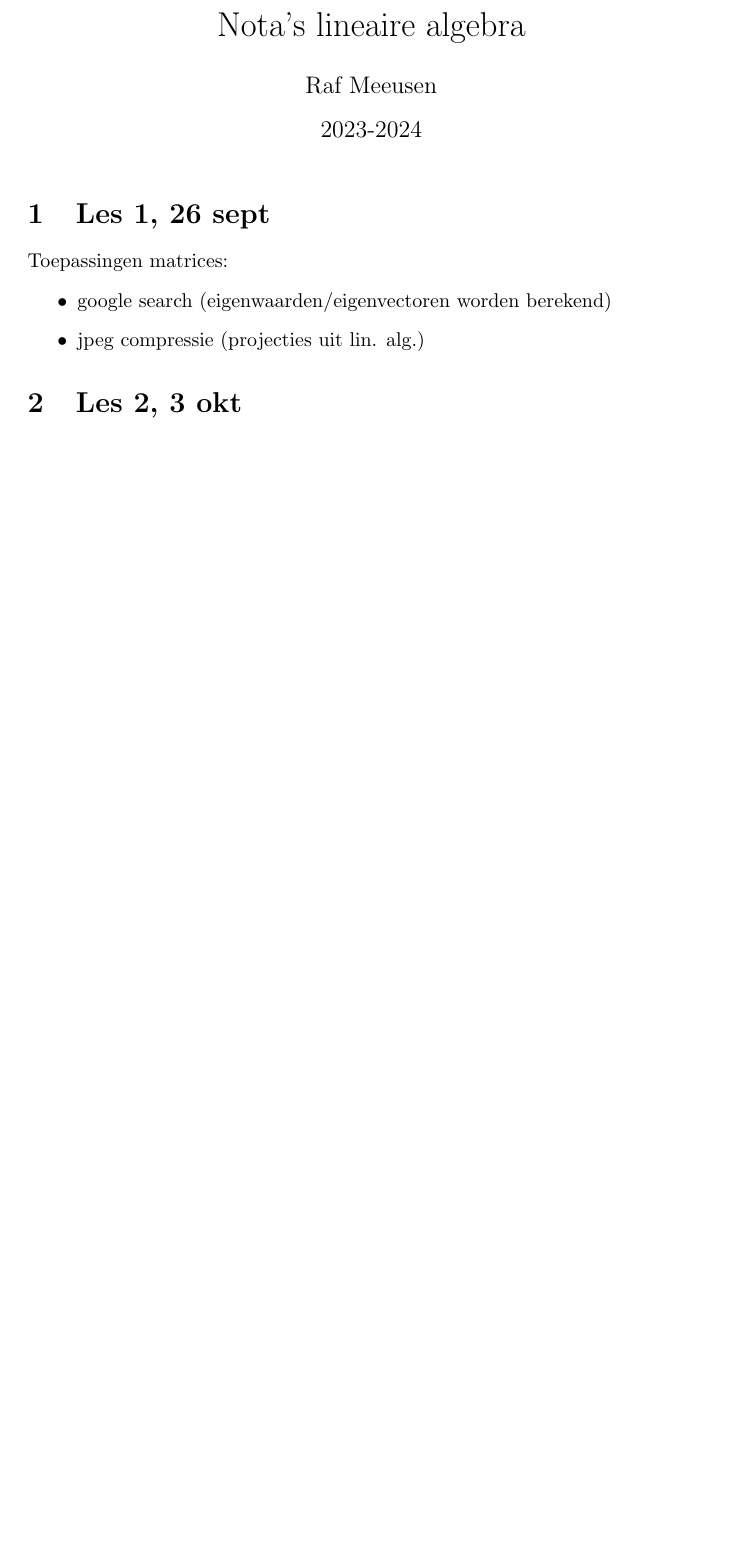
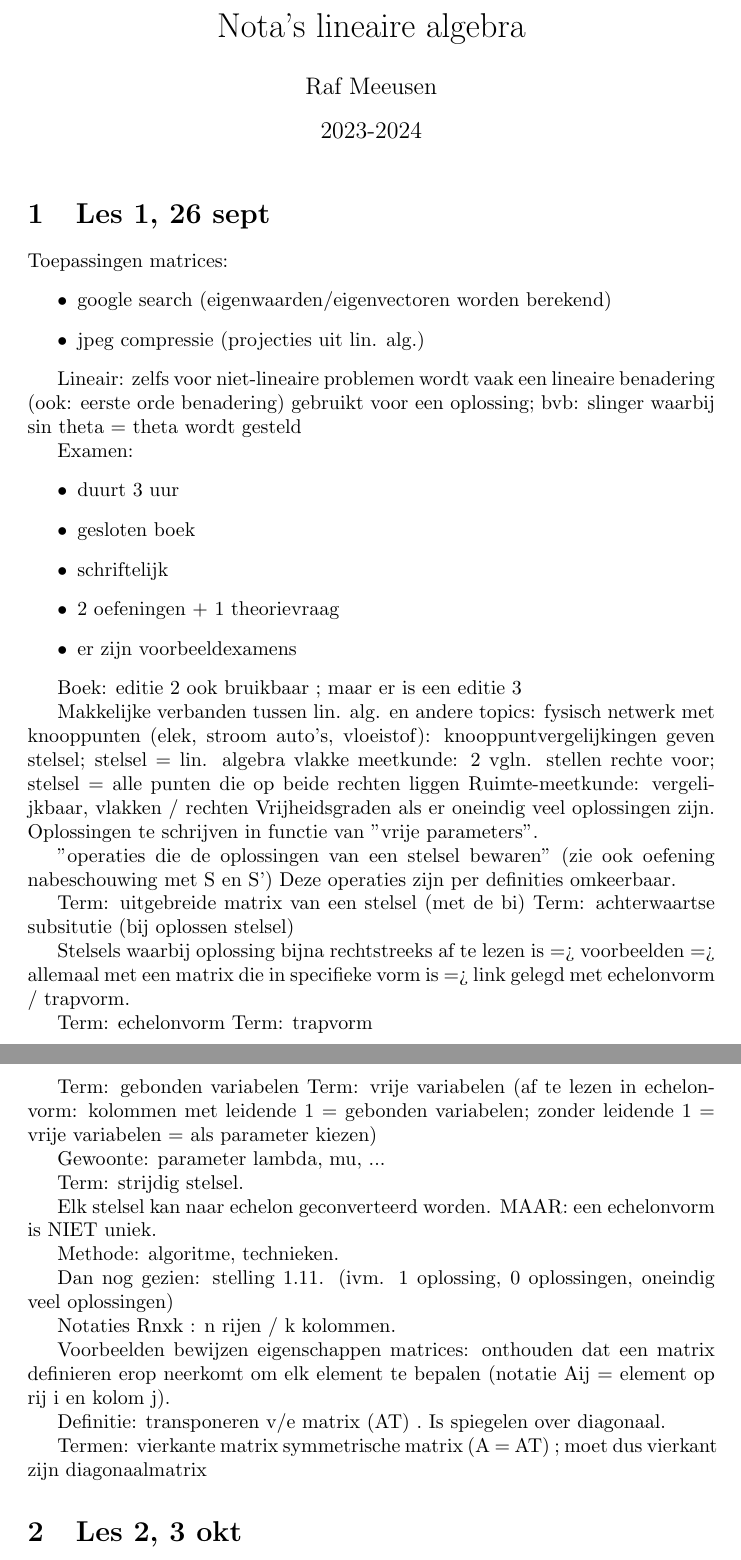
Before and after one commit to rafmeeusen/lineaire_algebra, a LaTeX document (main.tex): part of the page before the commit and two parts of pages 1 and 2 of 2 after it, the two joined at a grey line, cut so that both start at the same text, the shorter picture padded with empty space. Compiled offline with pdfLaTeX.

Commit message:
Updates from Overleaf

```diff
--- a/main.tex
+++ b/main.tex
@@ -17,6 +17,68 @@ Toepassingen matrices:
 \item jpeg compressie (projecties uit lin. alg.)
 \end{itemize}
 
+
+Lineair: zelfs voor niet-lineaire problemen wordt vaak een lineaire benadering (ook: eerste orde benadering) gebruikt voor een oplossing; bvb: slinger waarbij sin theta = theta wordt gesteld
+
+Examen:
+\begin{itemize}
+\item duurt 3 uur
+\item gesloten boek
+\item schriftelijk
+\item 2 oefeningen + 1 theorievraag
+\item er zijn voorbeeldexamens
+\end{itemize}
+
+
+
+Boek: editie 2 ook bruikbaar ; maar er is een editie 3
+
+Makkelijke verbanden tussen lin. alg. en andere topics:
+fysisch netwerk met knooppunten (elek, stroom auto's, vloeistof): knooppuntvergelijkingen geven stelsel; stelsel = lin. algebra
+vlakke meetkunde: 2 vgln. stellen rechte voor; stelsel = alle punten die op beide rechten liggen
+Ruimte-meetkunde: vergelijkbaar, vlakken / rechten
+Vrijheidsgraden als er oneindig veel oplossingen zijn. Oplossingen te schrijven in functie van "vrije parameters".
+
+"operaties die de oplossingen van een stelsel bewaren"
+(zie ook oefening nabeschouwing met S en S')
+Deze operaties zijn per definities omkeerbaar.
+
+Term: uitgebreide matrix van een stelsel (met de bi)
+Term: achterwaartse subsitutie (bij oplossen stelsel)
+
+Stelsels waarbij oplossing bijna rechtstreeks af te lezen is => voorbeelden => allemaal met een matrix die in specifieke vorm is => link gelegd met echelonvorm / trapvorm.
+
+Term: echelonvorm
+Term: trapvorm
+
+Term: gebonden variabelen
+Term: vrije variabelen
+(af te lezen in echelonvorm: kolommen met leidende 1 = gebonden variabelen; zonder leidende 1 = vrije variabelen = als parameter kiezen)
+
+Gewoonte: parameter lambda, mu, ...
+
+Term: strijdig stelsel.
+
+Elk stelsel kan naar echelon geconverteerd worden.
+MAAR: een echelonvorm is NIET uniek.
+
+Methode: algoritme, technieken.
+
+Dan nog gezien: stelling 1.11. (ivm. 1 oplossing, 0 oplossingen, oneindig veel oplossingen)
+
+Notaties Rnxk  : n rijen / k kolommen.
+
+Voorbeelden bewijzen eigenschappen matrices: onthouden dat een matrix definieren erop neerkomt om elk element te bepalen (notatie Aij = element op rij i en kolom j).
+
+Definitie: transponeren v/e matrix (AT) . Is spiegelen over diagonaal.
+
+Termen:
+vierkante matrix
+symmetrische matrix (A = AT) ; moet dus vierkant zijn
+diagonaalmatrix
+
+
+
 \section{Les 2, 3 okt}
 
 \end{document}
```
